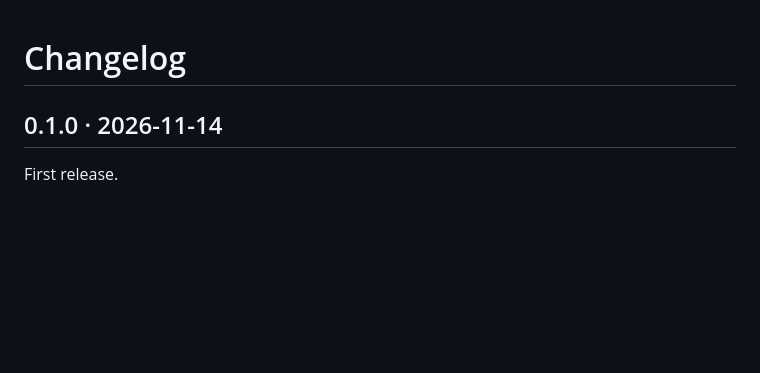
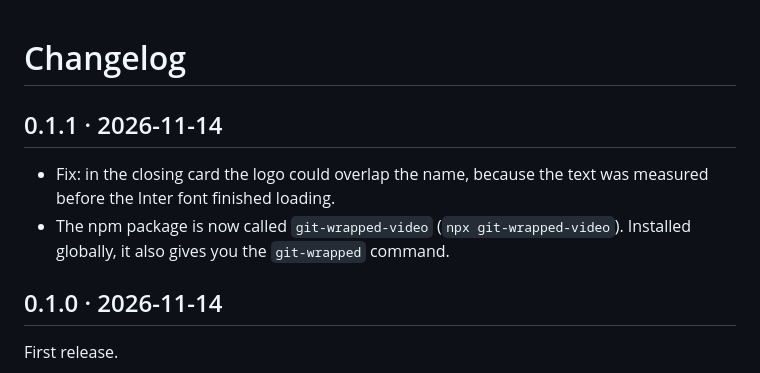
Before and after one commit to 0scar07/git-wrapped, a Markdown page: CHANGELOG.md, the part around the change. GitHub-like rendering; blank space fills up the shorter version.

Commit message:
fix: el logo del cierre ya no se monta sobre el nombre (se mide con Inter ya cargada); v0.1.1

```diff
--- a/CHANGELOG.md
+++ b/CHANGELOG.md
@@ -1,4 +1,9 @@
 # Changelog
+
+## 0.1.1 · 2026-11-14
+
+- Fix: in the closing card the logo could overlap the name, because the text was measured before the Inter font finished loading.
+- The npm package is now called `git-wrapped-video` (`npx git-wrapped-video`). Installed globally, it also gives you the `git-wrapped` command.
 
 ## 0.1.0 · 2026-11-14
 
```
Also changed, not shown: README.es.md (+1 -1 lines), README.md (+1 -1 lines), docs/social-preview.png, 5 other files.
